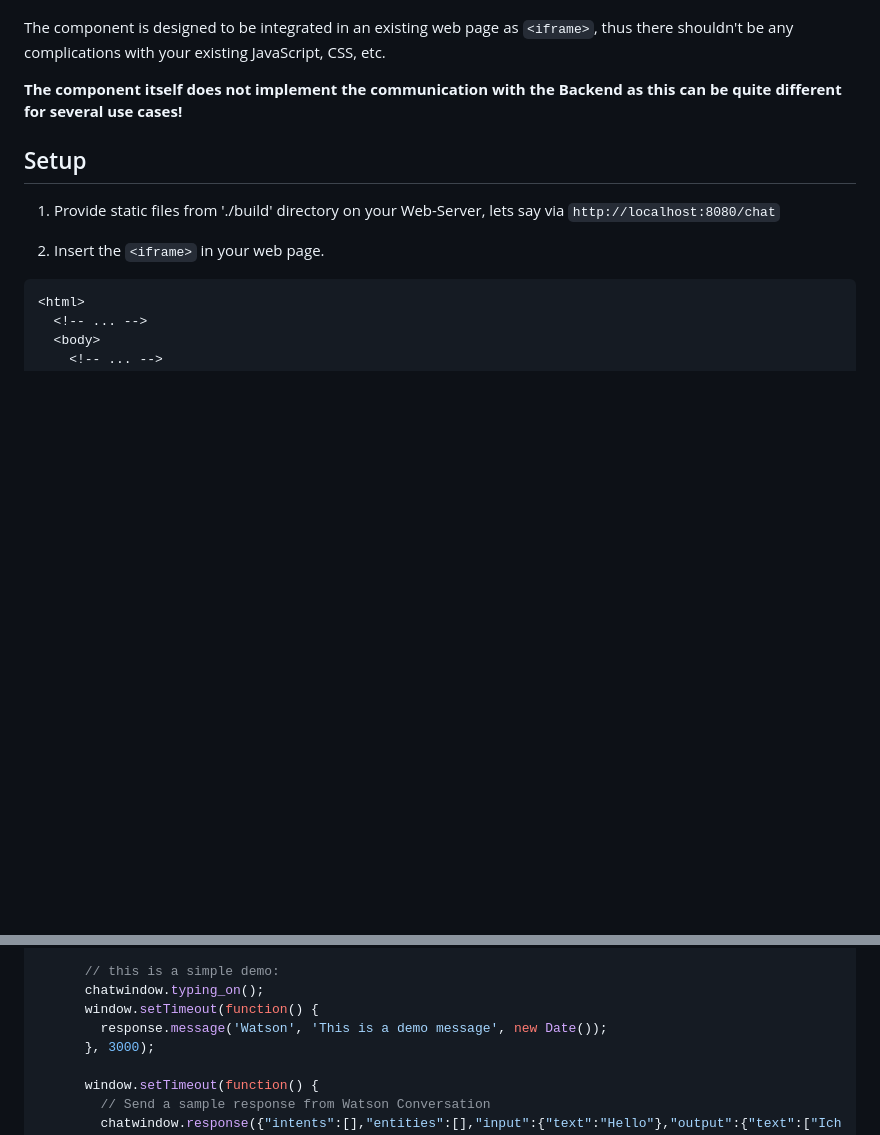
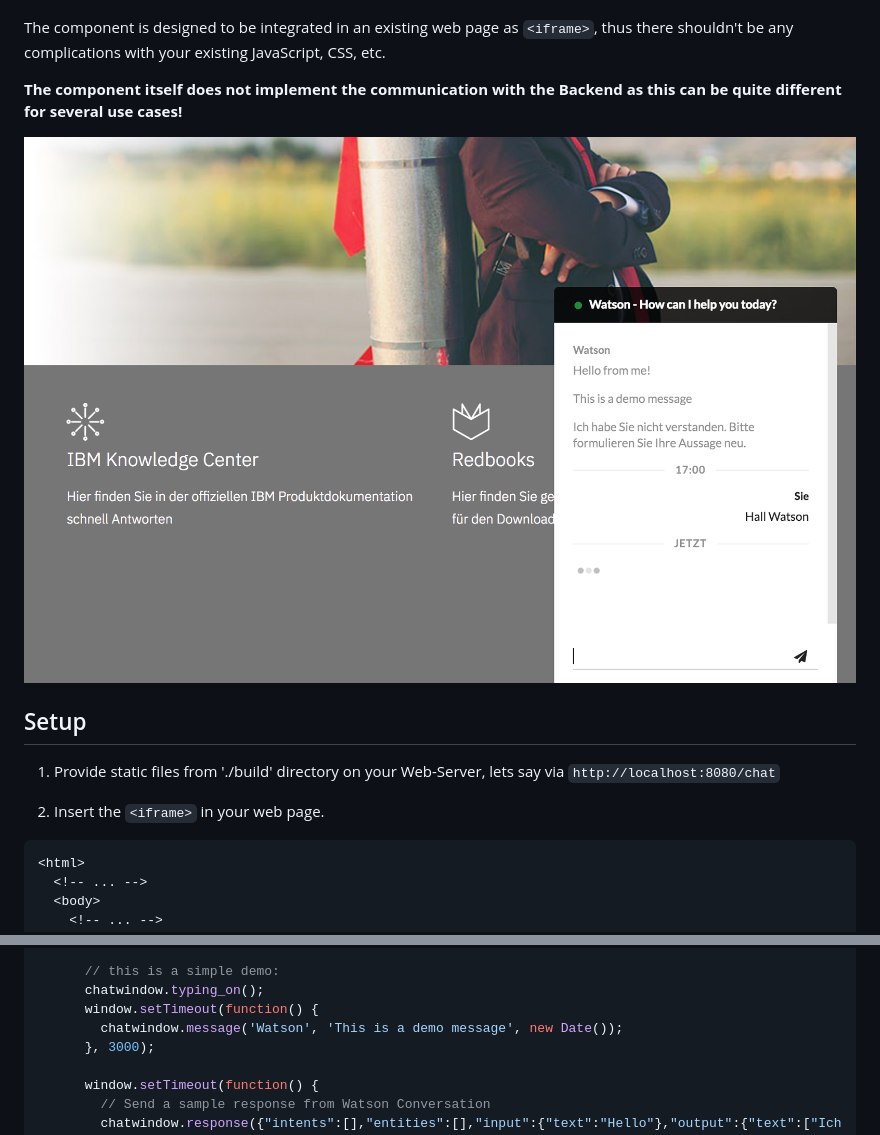
Before and after one commit to cokeSchlumpf/web-chatclient, a Markdown page: README.md, 2 parts joined by grey strips. GitHub-like rendering; pictures changed too: screenshot.png (added); blank space fills up the shorter version.

Commit message:
Added screenshot.

```diff
--- a/README.md
+++ b/README.md
@@ -5,6 +5,8 @@ This project offers a simple chat client which can be easily integrated into an
 The component is designed to be integrated in an existing web page as `<iframe>`, thus there shouldn't be any complications with your existing JavaScript, CSS, etc.
 
 **The component itself does not implement the communication with the Backend as this can be quite different for several use cases!**
+
+![Screenshot](./screenshot.png)
 
 ## Setup
 
@@ -46,7 +48,7 @@ var wcs_config = {
       // this is a simple demo:
       chatwindow.typing_on();
       window.setTimeout(function() {
-        response.message('Watson', 'This is a demo message', new Date());
+        chatwindow.message('Watson', 'This is a demo message', new Date());
       }, 3000);
 
       window.setTimeout(function() {
```
